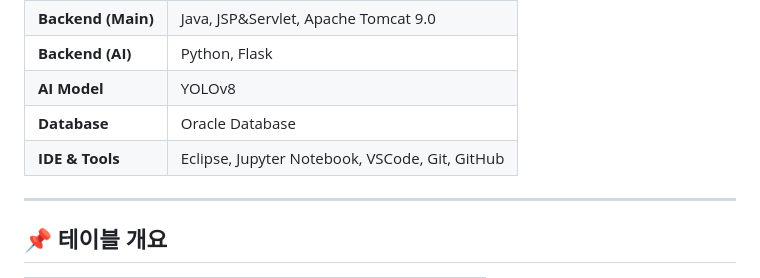
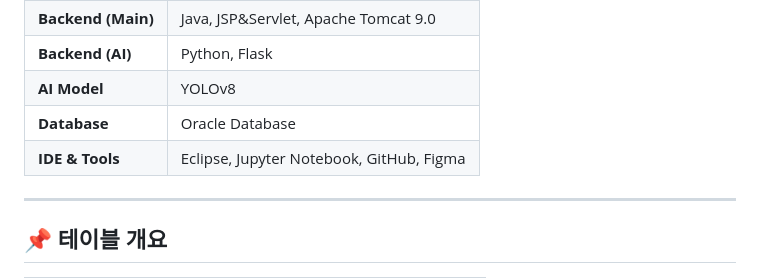
Before and after one commit to 2025-SMHRD-IS-CLOUD-3/projectLMSS, a Markdown page: README.md, the part around the change. Rendered like a GitHub page.

```diff
--- a/README.md
+++ b/README.md
@@ -41,7 +41,7 @@
 | **Backend (AI)** | Python, Flask|
 | **AI Model** | YOLOv8 |
 | **Database** | Oracle Database |
-| **IDE & Tools** | Eclipse, Jupyter Notebook, VSCode, Git, GitHub |
+| **IDE & Tools** | Eclipse, Jupyter Notebook, GitHub, Figma |
 
 ---
 
```
